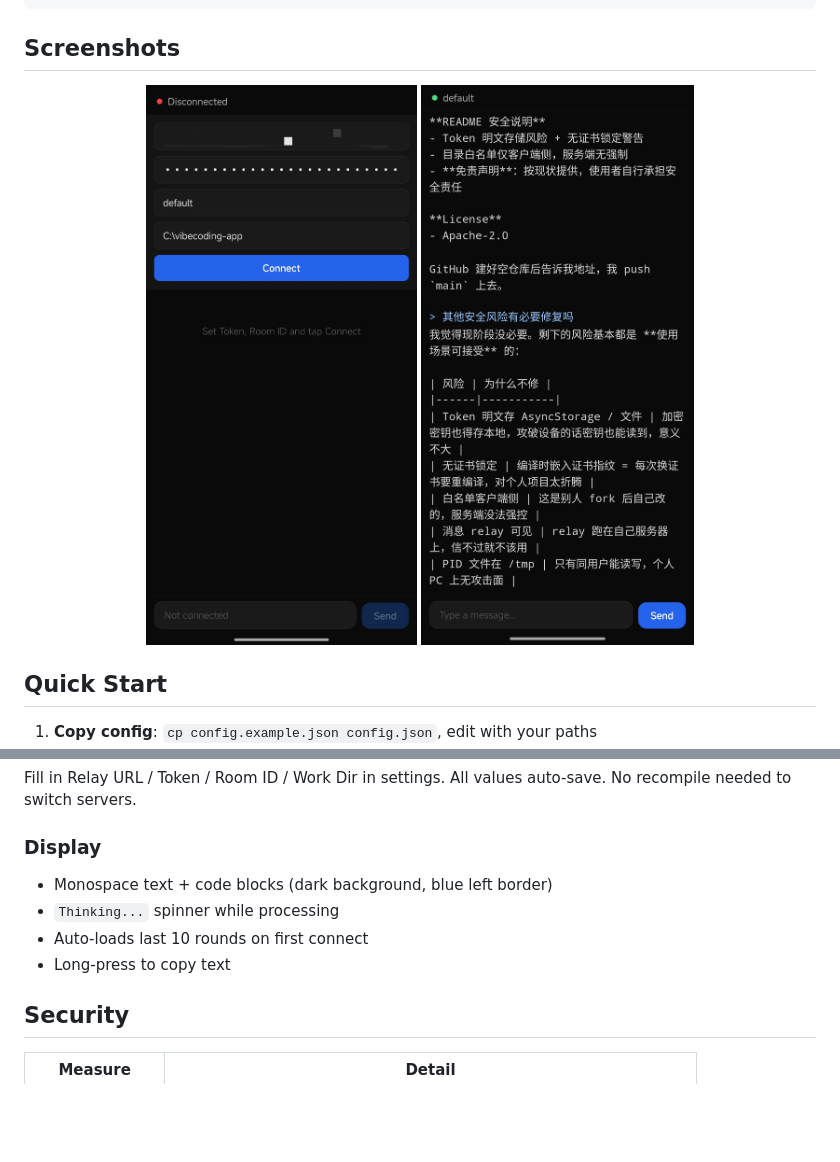
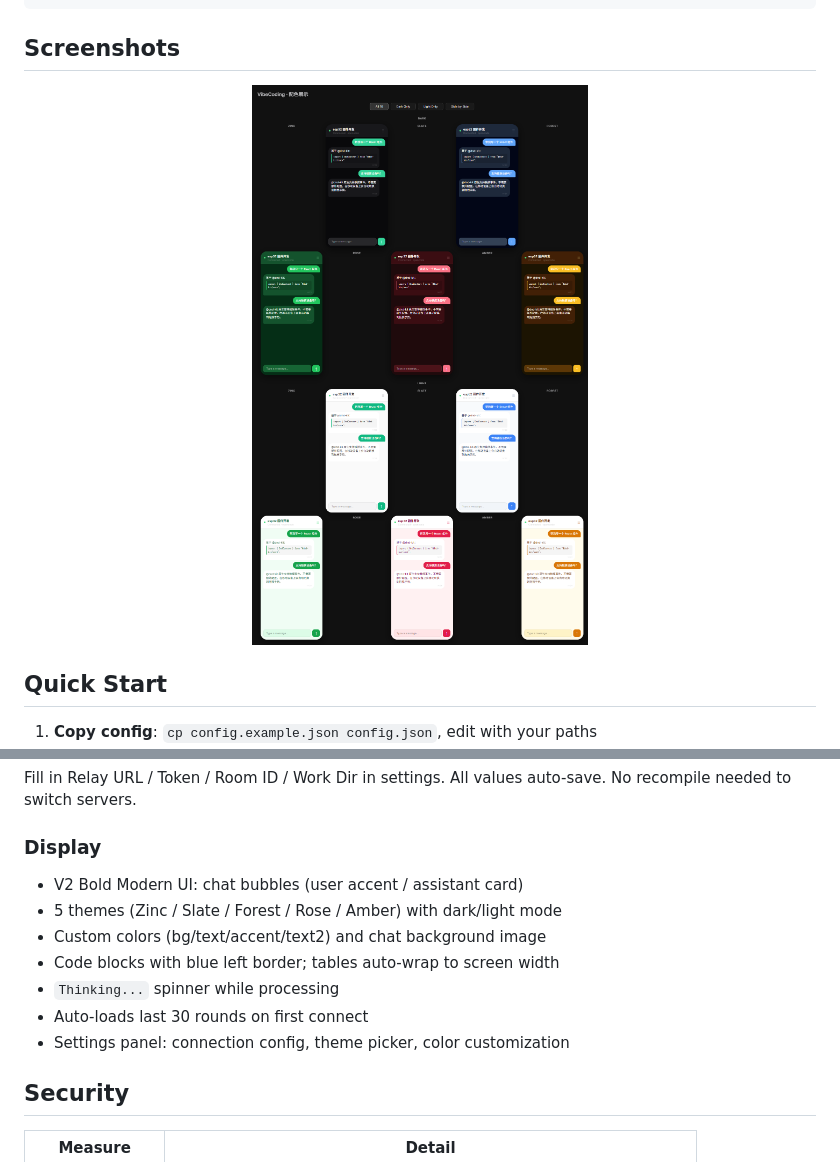
Before and after one commit to anzye2016/vibecoding-app, a Markdown page: README_EN.md, 2 parts joined by grey strips. GitHub-like rendering; blank space fills up the shorter version.

Commit message:
docs: update English README screenshot and display section

```diff
--- a/README_EN.md
+++ b/README_EN.md
@@ -9,8 +9,7 @@ Phone App ←──WSS──→ your-domain.com:443 (nginx) ──WS──→ 12
 ## Screenshots
 
 <p align="center">
-  <img src="assets/screenshot1.jpg" width="300" alt="VibeCoding">
-  <img src="assets/screenshot2.jpg" width="300" alt="VibeCoding">
+  <img src="assets/vibecoding-themes-row.png" width="100%" alt="VibeCoding 5 themes × dark/light mode">
 </p>
 
 ## Quick Start
@@ -207,10 +206,13 @@ Fill in Relay URL / Token / Room ID / Work Dir in settings. All values auto-save
 
 ### Display
 
-- Monospace text + code blocks (dark background, blue left border)
+- V2 Bold Modern UI: chat bubbles (user accent / assistant card)
+- 5 themes (Zinc / Slate / Forest / Rose / Amber) with dark/light mode
+- Custom colors (bg/text/accent/text2) and chat background image
+- Code blocks with blue left border; tables auto-wrap to screen width
 - `Thinking...` spinner while processing
-- Auto-loads last 10 rounds on first connect
-- Long-press to copy text
+- Auto-loads last 30 rounds on first connect
+- Settings panel: connection config, theme picker, color customization
 
 ## Security
 
```
